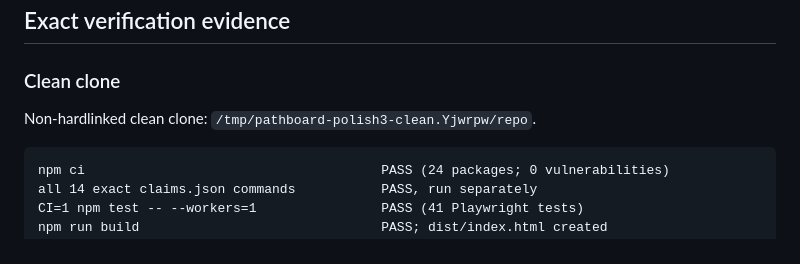
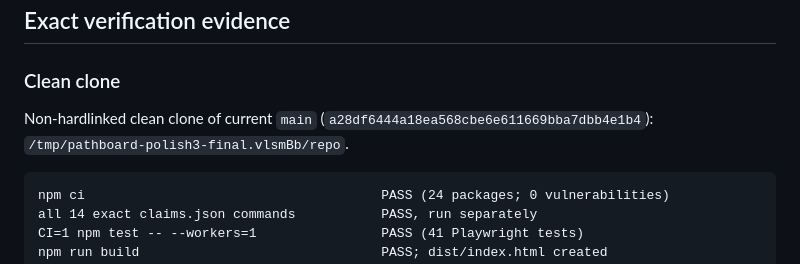
Before and after one commit to B-Divyesh/sf-prerequisite-pathboard, a Markdown page: .factory/handoff.md, the part around the change. GitHub-like rendering.

Commit message:
docs: record final clean clone verification

````diff
--- a/.factory/handoff.md
+++ b/.factory/handoff.md
@@ -30,7 +30,8 @@ The detailed finding map is in `.factory/polish-3.md`.
 
 ### Clean clone
 
-Non-hardlinked clean clone: `/tmp/pathboard-polish3-clean.Yjwrpw/repo`.
+Non-hardlinked clean clone of current `main` (`a28df6444a18ea568cbe6e611669bba7dbb4e1b4`):
+`/tmp/pathboard-polish3-final.vlsmBb/repo`.
 
 ```text
 npm ci                                      PASS (24 packages; 0 vulnerabilities)
````
